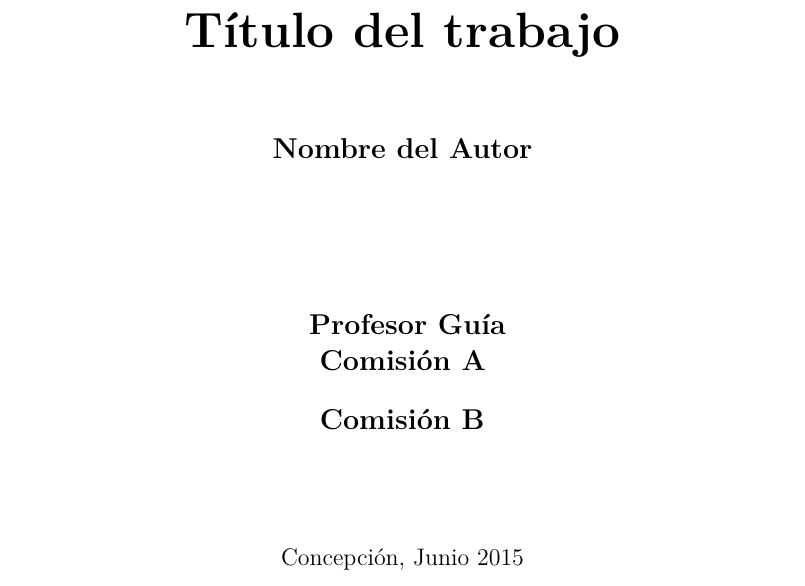
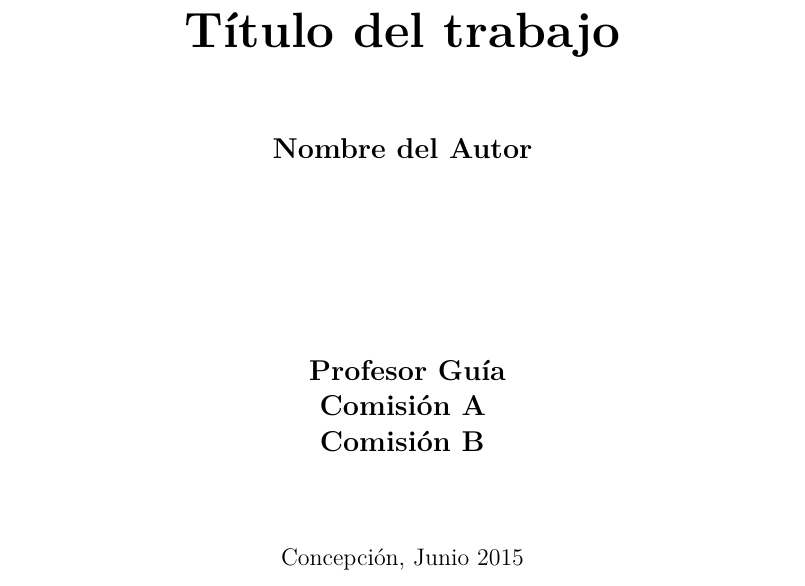
Before and after one commit to FabianInostroza/Plantilla-PMT-MT, a LaTeX book (Plantilla_PMT_MT.tex, which reads preambulo.tex): part of page 1 of 10, cut so that both start at the same text. Compiled offline with pdfLaTeX.

Commit message:
Correccion en salto de linea de la lista de comision

```diff
--- a/preambulo.tex
+++ b/preambulo.tex
@@ -211,8 +211,8 @@ contents={%
 
 \newcommand\@ComisionA{}
 \newcommand\@ComisionB{}
-\newcommand{\ComisionA}[1]{\renewcommand\@ComisionA{#1\par}}
-\newcommand{\ComisionB}[1]{\renewcommand\@ComisionB{#1\par}}
+\newcommand{\ComisionA}[1]{\renewcommand\@ComisionA{#1\\}}
+\newcommand{\ComisionB}[1]{\renewcommand\@ComisionB{#1\\}}
 \makeatother
 
 \newcommand{\vect}[1]{\mathbf{#1}}
```
